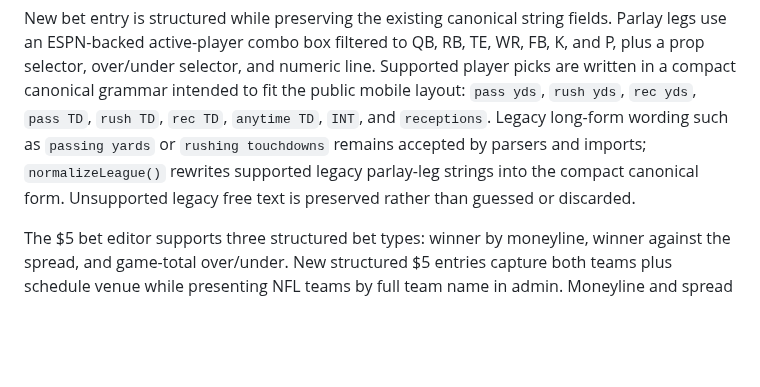
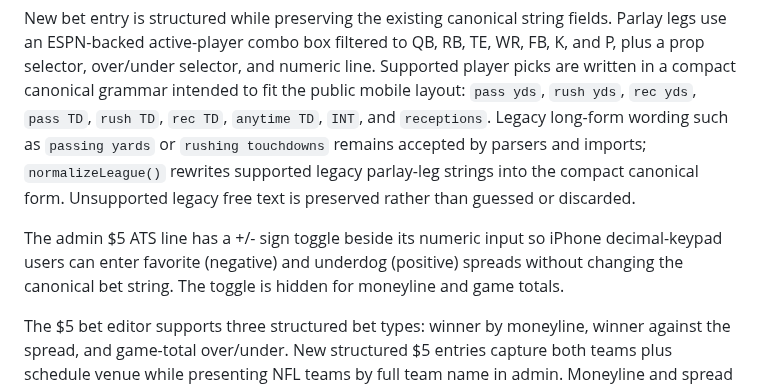
Before and after one commit to aduncan450/fantasy-tracker, a Markdown page: docs/SPEC.md, the part around the change. Rendered like a GitHub page; blank space fills up the shorter version.

Commit message:
Document iPhone ATS sign entry

```diff
--- a/docs/SPEC.md
+++ b/docs/SPEC.md
@@ -28,6 +28,8 @@ Bets are indexed by the week in which they are placed. Weeks 1–16 can contain
 The admin-only $5 bet stake adjustment records the actual PrizePicks amount wagered for each week with a $5 bet. Amount owed to the pot is `$5.00 - actual wager`, bounded from $0 to $5. Weekly tracking itself creates no ledger entries and is omitted from the public dashboard. On the Week 17 admin page, the season total can be settled once into the pot; this creates a traceable explicit adjustment labeled `Gambler paid $5 bet stake adjustments` and then participates in normal pot accounting.
 
 New bet entry is structured while preserving the existing canonical string fields. Parlay legs use an ESPN-backed active-player combo box filtered to QB, RB, TE, WR, FB, K, and P, plus a prop selector, over/under selector, and numeric line. Supported player picks are written in a compact canonical grammar intended to fit the public mobile layout: `pass yds`, `rush yds`, `rec yds`, `pass TD`, `rush TD`, `rec TD`, `anytime TD`, `INT`, and `receptions`. Legacy long-form wording such as `passing yards` or `rushing touchdowns` remains accepted by parsers and imports; `normalizeLeague()` rewrites supported legacy parlay-leg strings into the compact canonical form. Unsupported legacy free text is preserved rather than guessed or discarded.
+
+The admin $5 ATS line has a +/- sign toggle beside its numeric input so iPhone decimal-keypad users can enter favorite (negative) and underdog (positive) spreads without changing the canonical bet string. The toggle is hidden for moneyline and game totals.
 
 The $5 bet editor supports three structured bet types: winner by moneyline, winner against the spread, and game-total over/under. New structured $5 entries capture both teams plus schedule venue while presenting NFL teams by full team name in admin. Moneyline and spread canonical descriptions preserve whether the pick is away (`@`) or home (`vs`), for example `Buffalo Bills @ Detroit Lions ML` and `Buffalo Bills -3.5 @ Detroit Lions ATS`. Game totals are canonicalized away-team first, for example `Buffalo Bills @ Detroit Lions over 54.5 total`, regardless of which team was initially selected in the editor. Legacy abbreviation-based and older supported descriptions such as `Buffalo Bills to beat Detroit Lions` remain readable/editable and are parsed into the same structured controls when possible; unsupported free text is preserved rather than discarded.
 
```
